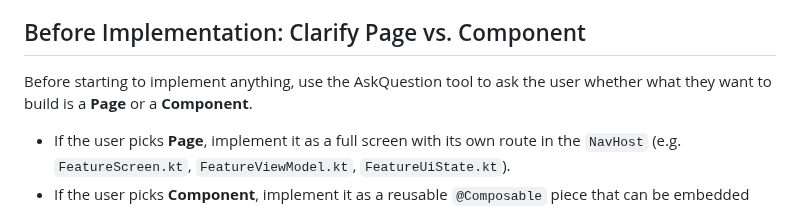
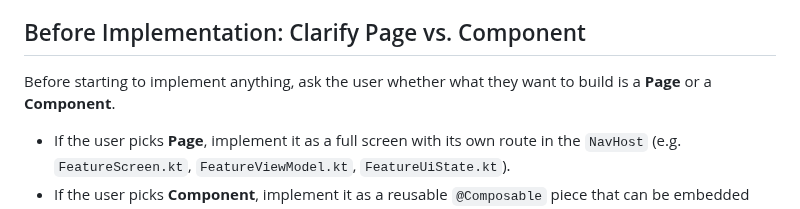
Before and after one commit to monimonicaca/myAgentStudyApproach, a Markdown page: skills/moni-app-skill/SKILL.md, the part around the change. Drawn GitHub-style.

Commit message:
feat: clarify user input requirement for Page vs. Component implementation

```diff
--- a/skills/moni-app-skill/SKILL.md
+++ b/skills/moni-app-skill/SKILL.md
@@ -108,7 +108,7 @@ Only create, modify, or delete files the user explicitly asks for. Do not add "n
 
 ## Before Implementation: Clarify Page vs. Component
 
-Before starting to implement anything, use the AskQuestion tool to ask the user whether what they want to build is a **Page** or a **Component**.
+Before starting to implement anything, ask the user whether what they want to build is a **Page** or a **Component**.
 
 - If the user picks **Page**, implement it as a full screen with its own route in the `NavHost` (e.g. `FeatureScreen.kt`, `FeatureViewModel.kt`, `FeatureUiState.kt`).
 - If the user picks **Component**, implement it as a reusable `@Composable` piece that can be embedded inside other screens, without adding a new navigation route.
```
